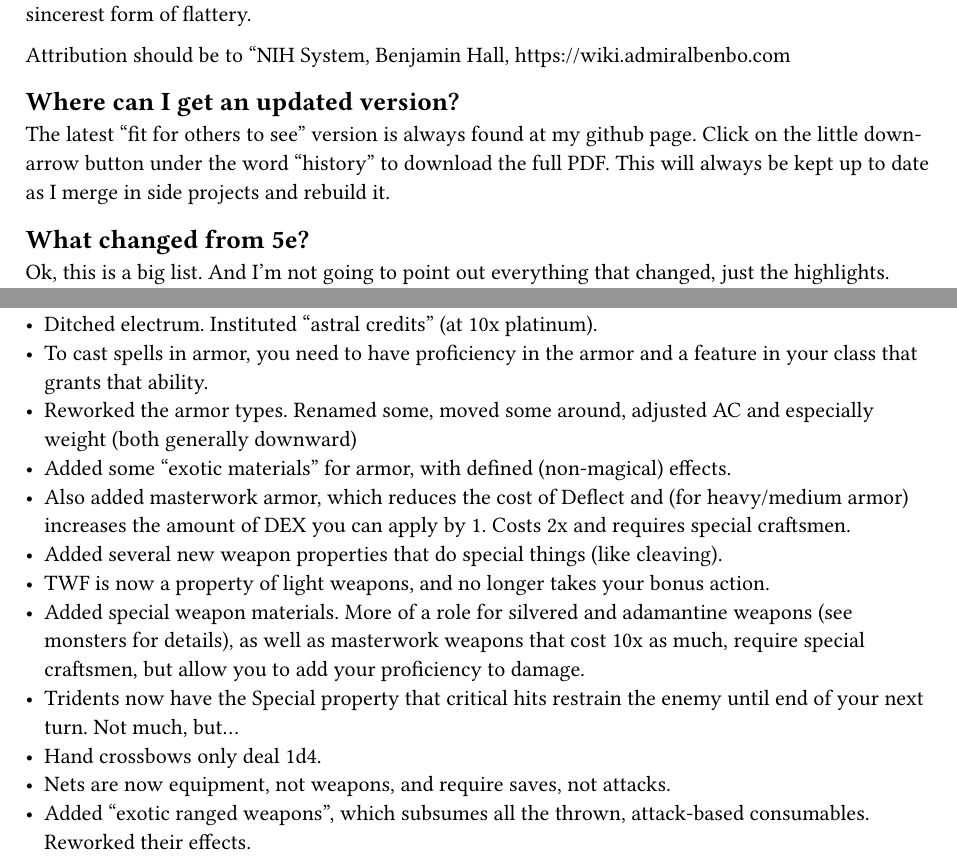
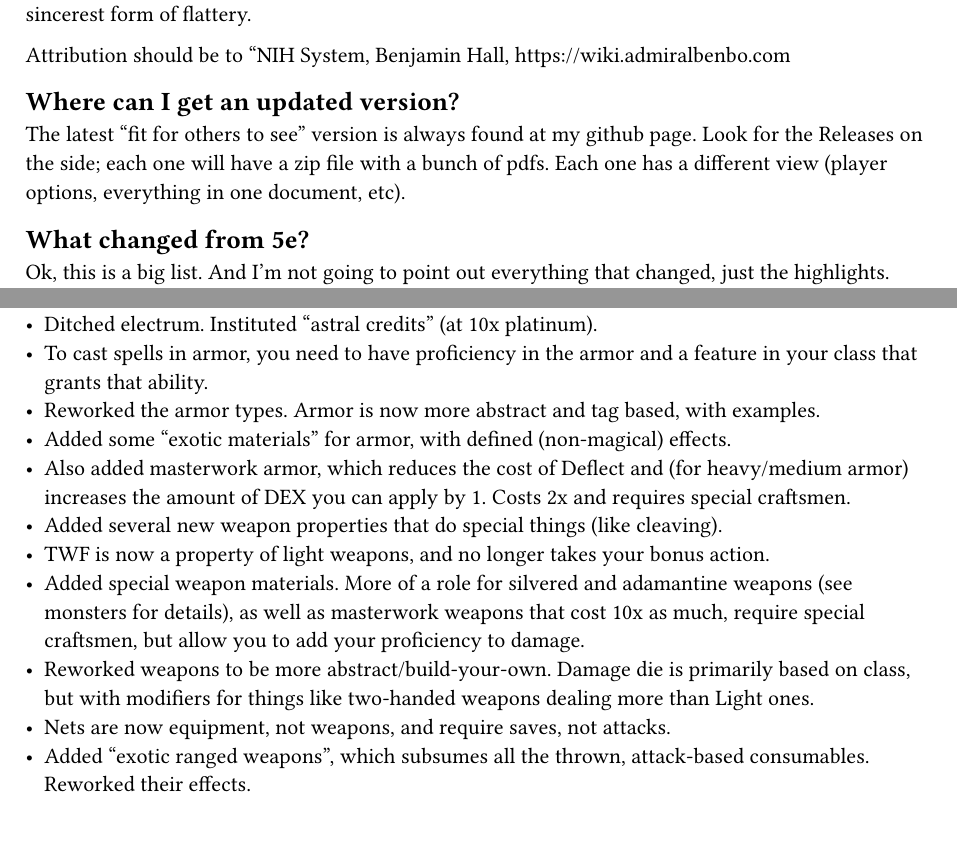
Before and after one commit to bentomhall/nih-system, a Typst document (nih/changelog.nih.typ): two parts of pages 2 and 3 of 6, joined at a grey line, cut so that both start at the same text. Compiled offline with Typst 0.15.

Commit message:
update changelog

```diff
--- a/nih/changelog.nih.typ
+++ b/nih/changelog.nih.typ
@@ -13,7 +13,7 @@ Absolutely 100%. It uses the CC-BY 4.0 SRD 5.1 as a base and everything new is l
 Attribution should be to "NIH System, Benjamin Hall, #link("https://wiki.admiralbenbo.com")
 
 == Where can I get an updated version?
-The latest "fit for others to see" version is always found at #link("https://github.com/bentomhall/nih-system/blob/main/main.pdf")[my github page]. Click on the little down-arrow button under the word "history" to download the full PDF. This will always be kept up to date as I merge in side projects and rebuild it.
+The latest "fit for others to see" version is always found at #link("https://github.com/bentomhall/nih-system/")[my github page]. Look for the Releases on the side; each one will have a zip file with a bunch of pdfs. Each one has a different view (player options, everything in one document, etc).
 
 == What changed from 5e?
 Ok, this is a big list. And I'm not going to point out everything that changed, just the highlights. And I'll try to break it up by chapter.
@@ -51,14 +51,13 @@ Ok, this is a big list. And I'm not going to point out everything that changed,
 === Equipment Changes
 - Ditched electrum. Instituted "astral credits" (at 10x platinum).
 - To cast spells in armor, you need to have proficiency in the armor and a feature in your class that grants that ability.
-- Reworked the armor types. Renamed some, moved some around, adjusted AC and especially weight (both generally downward)
+- Reworked the armor types. Armor is now more abstract and tag based, with examples.
 - Added some "exotic materials" for armor, with defined (non-magical) effects.
 - Also added masterwork armor, which reduces the cost of Deflect and (for heavy/medium armor) increases the amount of DEX you can apply by 1. Costs 2x and requires special craftsmen.
 - Added several new weapon properties that do special things (like cleaving).
 - TWF is now a property of light weapons, and no longer takes your bonus action.
 - Added special weapon materials. More of a role for silvered and adamantine weapons (see monsters for details), as well as masterwork weapons that cost 10x as much, require special craftsmen, but allow you to add your proficiency to damage.
-- Tridents now have the Special property that critical hits restrain the enemy until end of your next turn. Not much, but...
-- Hand crossbows only deal 1d4.
+- Reworked weapons to be more abstract/build-your-own. Damage die is primarily based on class, but with modifiers for things like two-handed weapons dealing more than Light ones.
 - Nets are now equipment, not weapons, and require saves, not attacks.
 - Added "exotic ranged weapons", which subsumes all the thrown, attack-based consumables. Reworked their effects.
 
```
